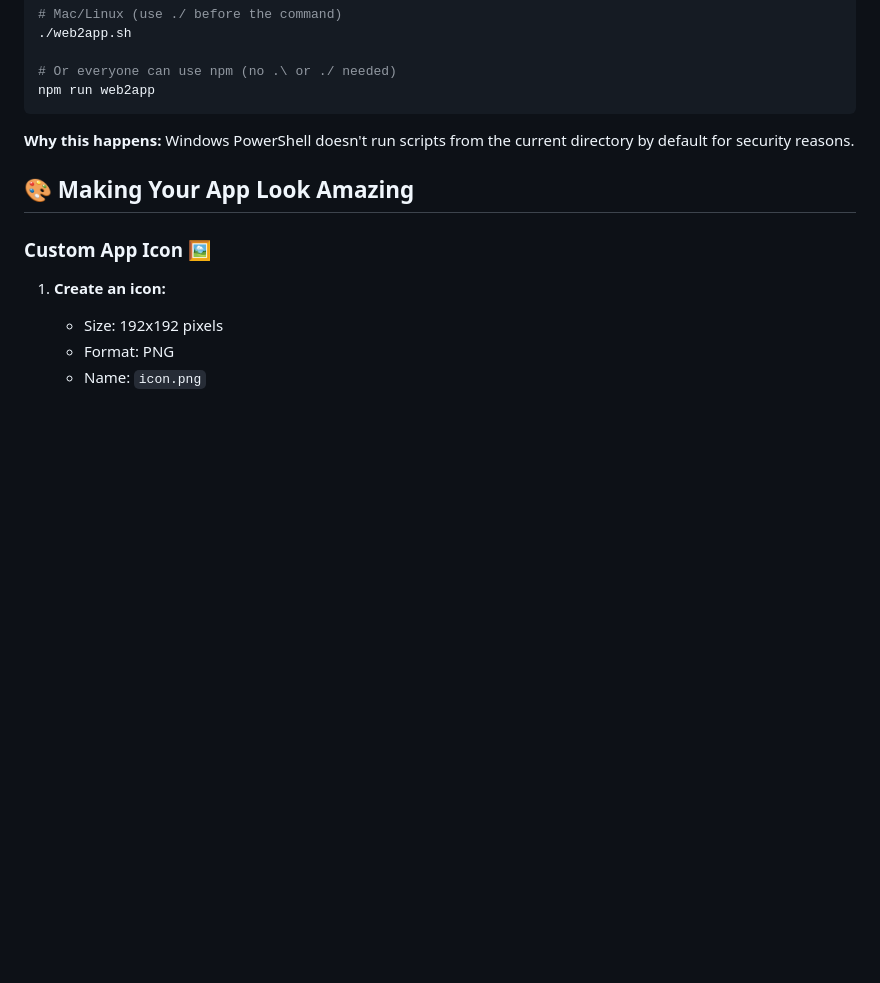
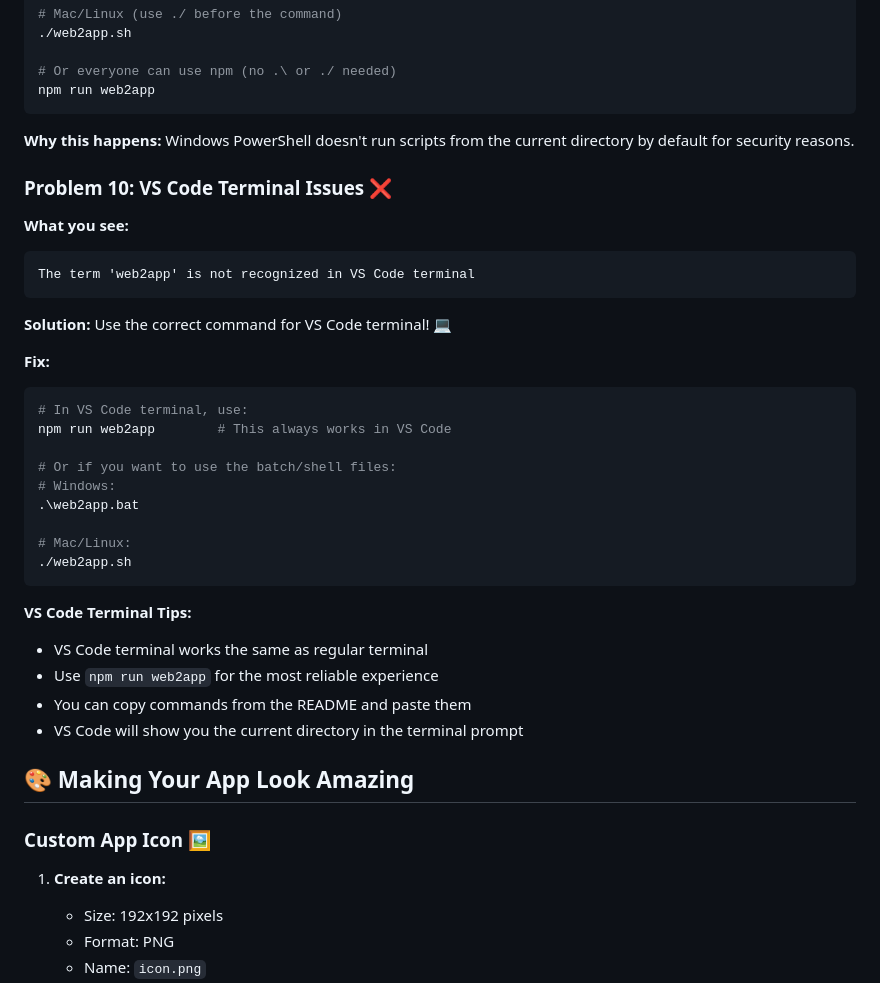
Before and after one commit to awnishy62-prog/typing-app, a Markdown page: README.md, the part around the change printed below. Rendered like a GitHub page; blank space fills up the shorter version.

````diff
--- a/README.md
+++ b/README.md
@@ -587,6 +633,34 @@ npm run web2app
 
 **Why this happens:** Windows PowerShell doesn't run scripts from the current directory by default for security reasons.
 
+### **Problem 10: VS Code Terminal Issues** ❌
+
+**What you see:**
+```
+The term 'web2app' is not recognized in VS Code terminal
+```
+
+**Solution:** Use the correct command for VS Code terminal! 💻
+
+**Fix:**
+```bash
+# In VS Code terminal, use:
+npm run web2app        # This always works in VS Code
+
+# Or if you want to use the batch/shell files:
+# Windows:
+.\web2app.bat
+
+# Mac/Linux:
+./web2app.sh
+```
+
+**VS Code Terminal Tips:**
+- VS Code terminal works the same as regular terminal
+- Use `npm run web2app` for the most reliable experience
+- You can copy commands from the README and paste them
+- VS Code will show you the current directory in the terminal prompt
+
 ## 🎨 Making Your App Look Amazing
 
 ### **Custom App Icon** 🖼️
````
Also changed, not shown: other parts of README.md (+46 -0 lines).
